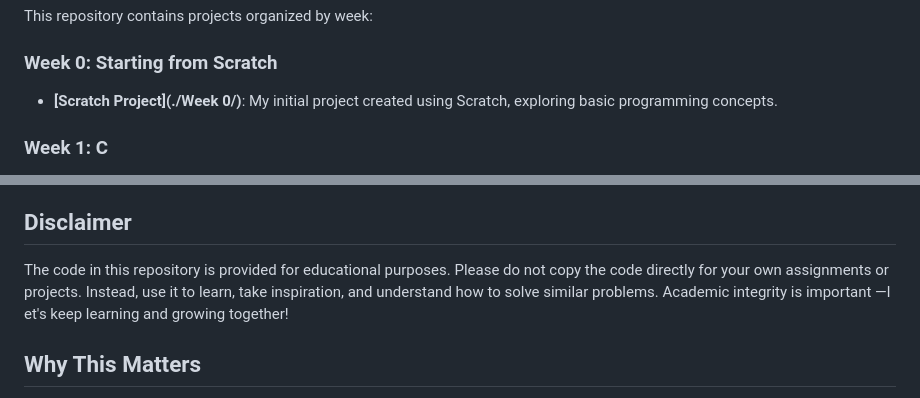
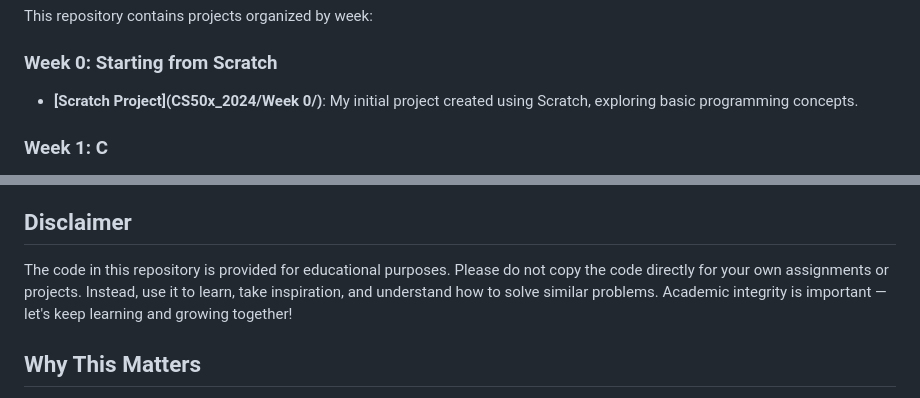
Before and after one commit to mariahazmir/CS50x_2024, a Markdown page: README.md, 2 parts joined by grey strips. Rendered like a GitHub page.

```diff
--- a/README.md
+++ b/README.md
@@ -7,7 +7,7 @@ Welcome to my CS50x repository! This is where I’ve uploaded all the projects a
 This repository contains projects organized by week:
 
 ### Week 0: Starting from Scratch
-- **[Scratch Project](./Week 0/)**: My initial project created using Scratch, exploring basic programming concepts.
+- **[Scratch Project](CS50x_2024/Week 0/)**: My initial project created using Scratch, exploring basic programming concepts.
 
 ### Week 1: C
 - **[Hello, Me](./Week 1/hello/)**: My very first C program that simply prints "Hello, world!".
@@ -58,7 +58,7 @@ This repository contains projects organized by week:
 
 ## Disclaimer
 
-The code in this repository is provided for educational purposes. Please do not copy the code directly for your own assignments or projects. Instead, use it to learn, take inspiration, and understand how to solve similar problems. Academic integrity is important —l et's keep learning and growing together!
+The code in this repository is provided for educational purposes. Please do not copy the code directly for your own assignments or projects. Instead, use it to learn, take inspiration, and understand how to solve similar problems. Academic integrity is important — let's keep learning and growing together!
 
 ## Why This Matters
 
```
